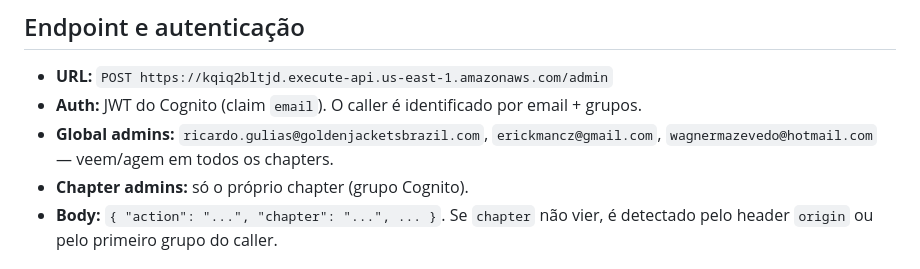
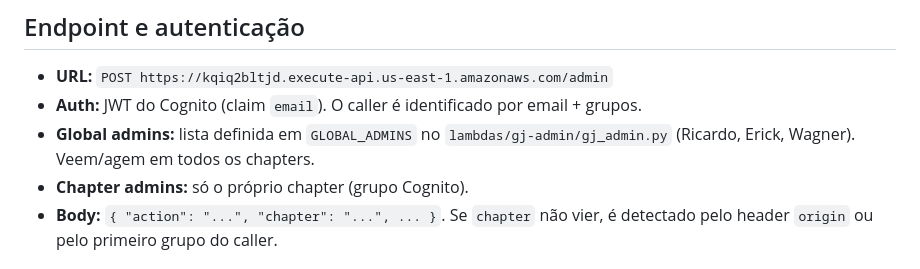
Before and after one commit to goldenjackets-community/golden-jackets-infra, a Markdown page: .kiro/steering/admin-actions.md, the part around the change. Rendered like a GitHub page.

Commit message:
docs(security): remove personal admin emails from steering (public repo)
Replace hardcoded personal emails with reference to GLOBAL_ADMINS in gj_admin.py.
Reduces PII exposure in the public repo.

```diff
--- a/.kiro/steering/admin-actions.md
+++ b/.kiro/steering/admin-actions.md
@@ -9,8 +9,8 @@
 
 - **URL:** `POST https://kqiq2bltjd.execute-api.us-east-1.amazonaws.com/admin`
 - **Auth:** JWT do Cognito (claim `email`). O caller é identificado por email + grupos.
-- **Global admins:** `ricardo.gulias@goldenjacketsbrazil.com`, `erickmancz@gmail.com`,
-  `wagnermazevedo@hotmail.com` — veem/agem em todos os chapters.
+- **Global admins:** lista definida em `GLOBAL_ADMINS` no `lambdas/gj-admin/gj_admin.py`
+  (Ricardo, Erick, Wagner). Veem/agem em todos os chapters.
 - **Chapter admins:** só o próprio chapter (grupo Cognito).
 - **Body:** `{ "action": "...", "chapter": "...", ... }`. Se `chapter` não vier, é
   detectado pelo header `origin` ou pelo primeiro grupo do caller.
```
